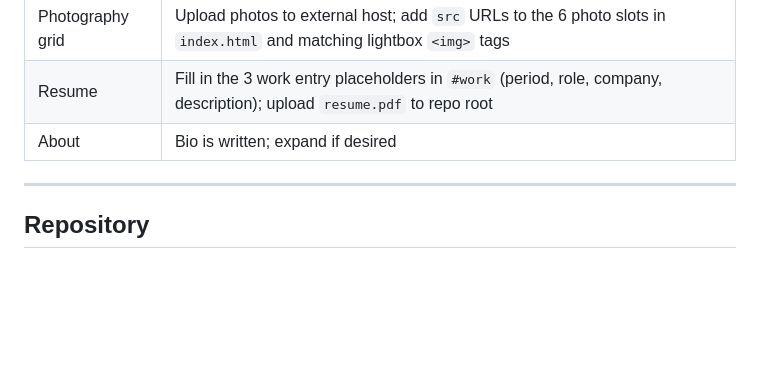
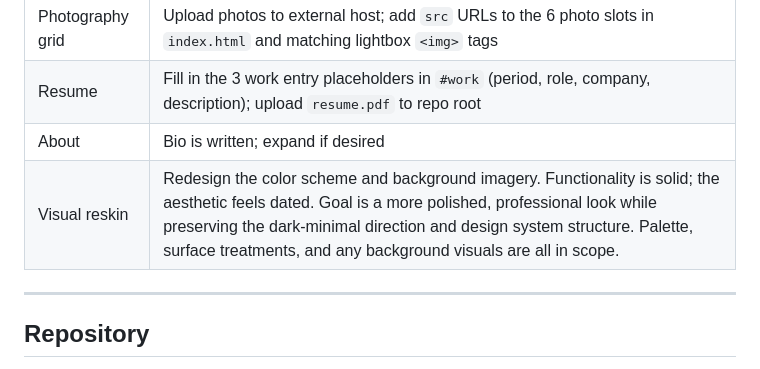
Before and after one commit to MK3Core/coresnaps.com, a Markdown page: README.md, the part around the change. Rendered like a GitHub page; blank space fills up the shorter version.

Commit message:
Add visual reskin to roadmap
Co-Authored-By: Claude Sonnet 4.6 <noreply@anthropic.com>

```diff
--- a/README.md
+++ b/README.md
@@ -205,6 +205,7 @@ All four chapters are structurally complete. Remaining work is content only.
 | Photography grid | Upload photos to external host; add `src` URLs to the 6 photo slots in `index.html` and matching lightbox `<img>` tags |
 | Resume | Fill in the 3 work entry placeholders in `#work` (period, role, company, description); upload `resume.pdf` to repo root |
 | About | Bio is written; expand if desired |
+| Visual reskin | Redesign the color scheme and background imagery. Functionality is solid; the aesthetic feels dated. Goal is a more polished, professional look while preserving the dark-minimal direction and design system structure. Palette, surface treatments, and any background visuals are all in scope. |
 
 ---
 
```
